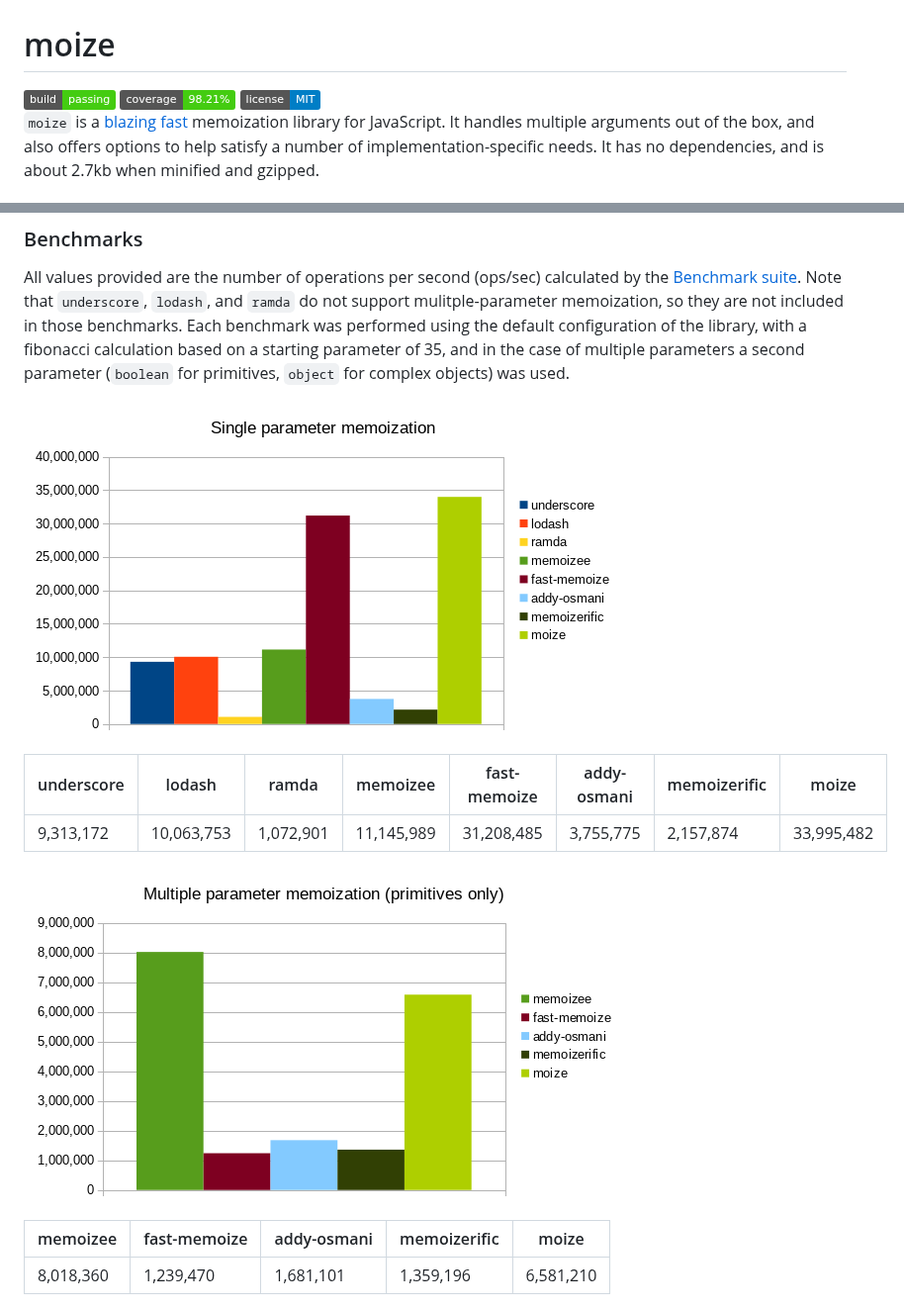
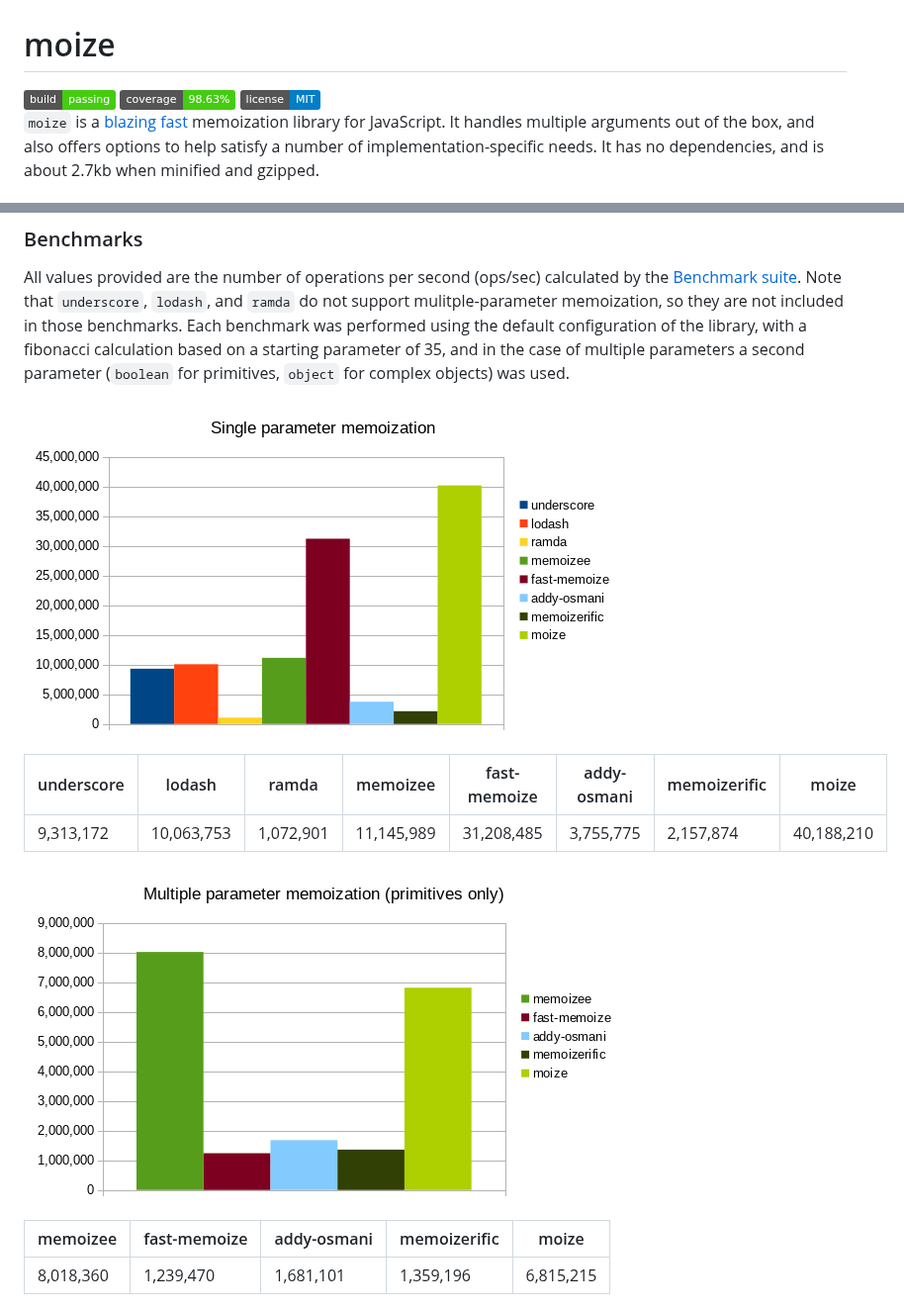
Before and after one commit to planttheidea/moize, a Markdown page: README.md, 2 parts joined by grey strips. Shown at 99% size. GitHub-like rendering; pictures changed too: img/multiple-parameter-primitives.png, img/single-parameter.png; badges without logos.

```diff
--- a/README.md
+++ b/README.md
@@ -1,7 +1,7 @@
 # moize
 
 <img src="https://img.shields.io/badge/build-passing-brightgreen.svg"/>
-<img src="https://img.shields.io/badge/coverage-98.21%25-brightgreen.svg"/>
+<img src="https://img.shields.io/badge/coverage-98.63%25-brightgreen.svg"/>
 <img src="https://img.shields.io/badge/license-MIT-blue.svg"/>
 
 `moize` is a [blazing fast](#benchmarks) memoization library for JavaScript. It handles multiple arguments out of the box, and also offers options to help satisfy a number of implementation-specific needs. It has no dependencies, and is about 2.7kb when minified and gzipped.
@@ -338,13 +338,13 @@ All values provided are the number of operations per second (ops/sec) calculated
 
 | underscore | lodash     | ramda     | memoizee   | fast-memoize | addy-osmani | memoizerific | moize      |
 |------------|------------|-----------|------------|--------------|-------------|--------------|------------|
-| 9,313,172  | 10,063,753 | 1,072,901 | 11,145,989 | 31,208,485   | 3,755,775   | 2,157,874    | 33,995,482 |
+| 9,313,172  | 10,063,753 | 1,072,901 | 11,145,989 | 31,208,485   | 3,755,775   | 2,157,874    | 40,188,210 |
 
 ![Multiple primitive parameters image](img/multiple-parameter-primitives.png)
 
 | memoizee  | fast-memoize | addy-osmani | memoizerific | moize     |
 |-----------|--------------|-------------|--------------|-----------|
-| 8,018,360 | 1,239,470    | 1,681,101   | 1,359,196    | 6,581,210 |
+| 8,018,360 | 1,239,470    | 1,681,101   | 1,359,196    | 6,815,215 |
 
 ![Multiple complex parameters image](img/multiple-parameter-complex.png)
 
```
Also changed, not shown: docs/img/multiple-parameter-primitives.png, docs/img/single-parameter.png, 10 other files.
